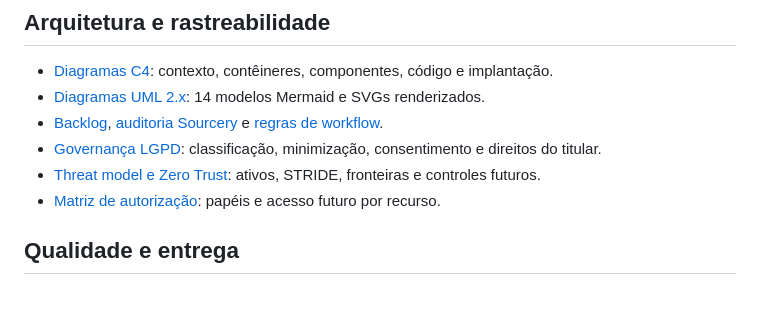
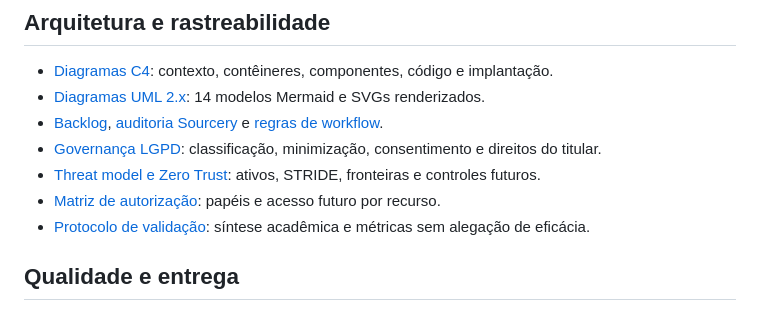
Before and after one commit to AloisioMagalhaes/bipolar-mood-spending-tracker, a Markdown page: README.md, the part around the change. Rendered like a GitHub page.

Commit message:
docs(research): define validation protocol and evidence limits

```diff
--- a/README.md
+++ b/README.md
@@ -24,6 +24,7 @@ Decisões de requisitos, limites clínicos, métricas e referências: [docs/01-T
 - [Governança LGPD](docs/privacy-lgpd.md): classificação, minimização, consentimento e direitos do titular.
 - [Threat model e Zero Trust](docs/threat-model.md): ativos, STRIDE, fronteiras e controles futuros.
 - [Matriz de autorização](docs/authorization-matrix.md): papéis e acesso futuro por recurso.
+- [Protocolo de validação](docs/research-validation.md): síntese acadêmica e métricas sem alegação de eficácia.
 
 ## Qualidade e entrega
 
```
Also changed, not shown: docs/research-validation.md (added, +52 -0 lines).
